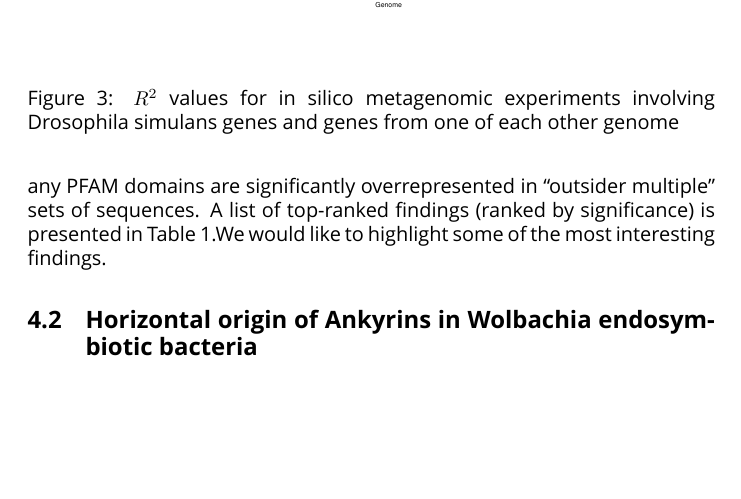
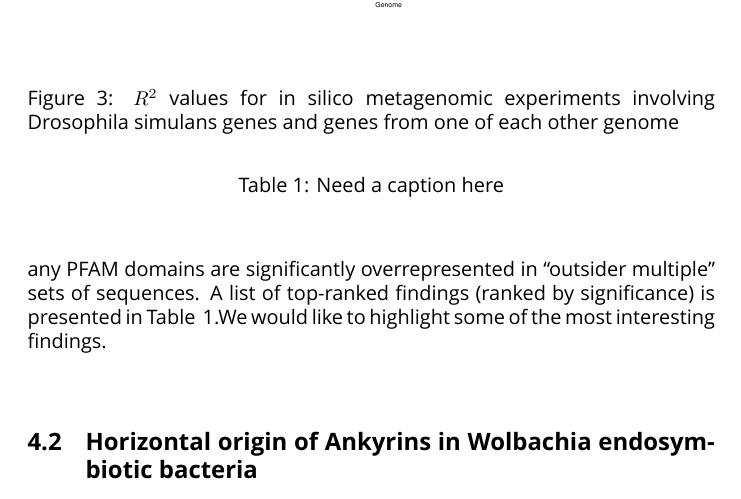
Before and after one commit to axrt/gblaster_paper, a LaTeX document (main.tex, which reads results_and_discussion/one.tex): part of page 7 of 8 before the commit and part of page 7 of 9 after it, cut so that both start at the same text, the shorter picture padded with empty space. Compiled offline with XeLaTeX; a missing font is replaced by an installed copy or a similar font.

Commit message:
Inserted table placeholder, need the actual data;

```diff
--- a/results_and_discussion/one.tex
+++ b/results_and_discussion/one.tex
@@ -62,5 +62,14 @@ different genomes, does not necessarily indicate that some genomes are more
 prone to the acquisition of sequences due to HGT. We used a PFAM analysis to
 check for any PFAM domains are significantly overrepresented in “outsider
 multiple” sets of sequences. A list of top-ranked findings (ranked by
-significance) is presented in Table 1.We would like to highlight some of the
+significance) is presented in Table ~\ref{table:pfam_domains}.We would like to highlight some of the
 most interesting findings.
+\begin{center}
+\begin{table}[]
+\centering
+\caption{Need a caption here}
+\label{table:pfam_domains}
+\begin{tabular}{ll}
+\end{tabular}
+\end{table}
+\end{center}
```
